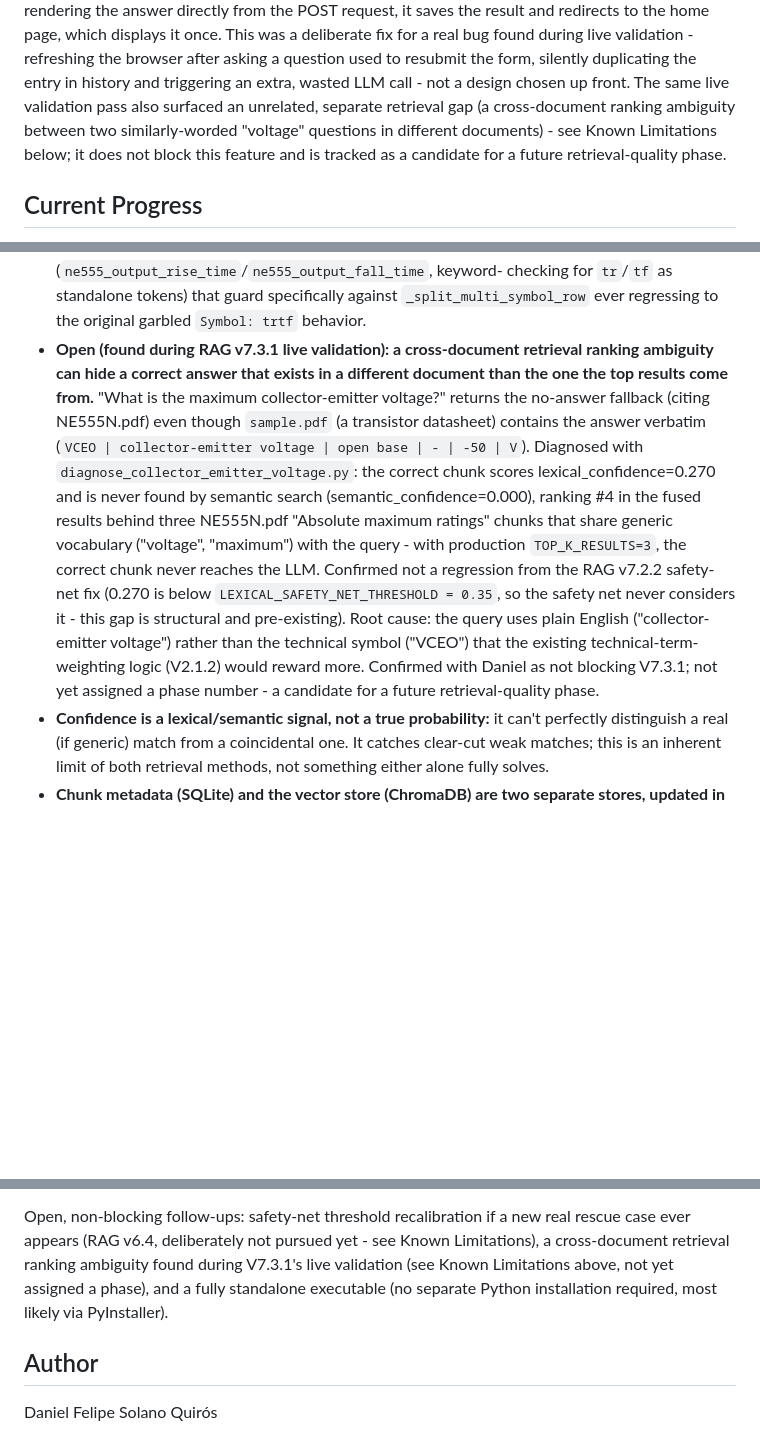
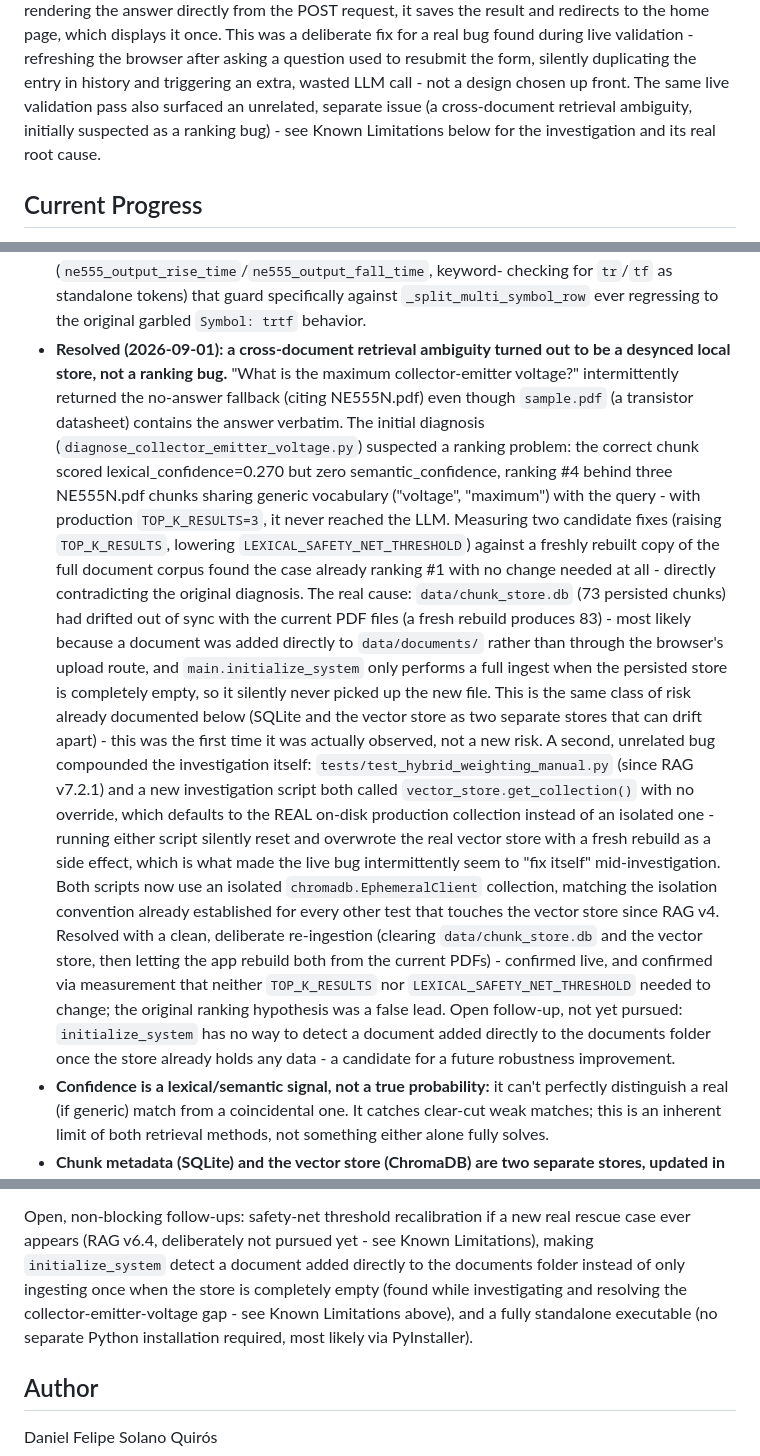
Before and after one commit to DnlSQ/AI-Document-Intelligence, a Markdown page: README.md, 3 parts joined by grey strips. Drawn GitHub-style; blank space fills up the shorter version.

Commit message:
docs: close out collector-emitter-voltage investigation - desynced store, not a ranking bug

```diff
--- a/README.md
+++ b/README.md
@@ -321,11 +321,10 @@ fix for a real bug found during live validation - refreshing the
 browser after asking a question used to resubmit the form,
 silently duplicating the entry in history and triggering an extra,
 wasted LLM call - not a design chosen up front. The same live
-validation pass also surfaced an unrelated, separate retrieval gap
-(a cross-document ranking ambiguity between two similarly-worded
-"voltage" questions in different documents) - see Known
-Limitations below; it does not block this feature and is tracked
-as a candidate for a future retrieval-quality phase.
+validation pass also surfaced an unrelated, separate issue (a
+cross-document retrieval ambiguity, initially suspected as a
+ranking bug) - see Known Limitations below for the investigation
+and its real root cause.
 
 ## Current Progress
 
@@ -466,30 +465,52 @@ as a candidate for a future retrieval-quality phase.
   checking for `tr`/`tf` as standalone tokens) that guard
   specifically against `_split_multi_symbol_row` ever regressing
   to the original garbled `Symbol: trtf` behavior.
-- **Open (found during RAG v7.3.1 live validation): a
-  cross-document retrieval ranking ambiguity can hide a correct
-  answer that exists in a different document than the one the
-  top results come from.** "What is the maximum
-  collector-emitter voltage?" returns the no-answer fallback
-  (citing NE555N.pdf) even though `sample.pdf` (a transistor
-  datasheet) contains the answer verbatim (`VCEO |
-  collector-emitter voltage | open base | - | -50 | V`).
-  Diagnosed with `diagnose_collector_emitter_voltage.py`: the
-  correct chunk scores lexical_confidence=0.270 and is never
-  found by semantic search (semantic_confidence=0.000), ranking
-  #4 in the fused results behind three NE555N.pdf "Absolute
-  maximum ratings" chunks that share generic vocabulary
+- **Resolved (2026-09-01): a cross-document retrieval ambiguity
+  turned out to be a desynced local store, not a ranking bug.**
+  "What is the maximum collector-emitter voltage?" intermittently
+  returned the no-answer fallback (citing NE555N.pdf) even though
+  `sample.pdf` (a transistor datasheet) contains the answer
+  verbatim. The initial diagnosis (`diagnose_collector_emitter_voltage.py`)
+  suspected a ranking problem: the correct chunk scored
+  lexical_confidence=0.270 but zero semantic_confidence, ranking
+  #4 behind three NE555N.pdf chunks sharing generic vocabulary
   ("voltage", "maximum") with the query - with production
-  `TOP_K_RESULTS=3`, the correct chunk never reaches the LLM.
-  Confirmed not a regression from the RAG v7.2.2 safety-net fix
-  (0.270 is below `LEXICAL_SAFETY_NET_THRESHOLD = 0.35`, so the
-  safety net never considers it - this gap is structural and
-  pre-existing). Root cause: the query uses plain English
-  ("collector-emitter voltage") rather than the technical symbol
-  ("VCEO") that the existing technical-term-weighting logic
-  (V2.1.2) would reward more. Confirmed with Daniel as not
-  blocking V7.3.1; not yet assigned a phase number - a candidate
-  for a future retrieval-quality phase.
+  `TOP_K_RESULTS=3`, it never reached the LLM. Measuring two
+  candidate fixes (raising `TOP_K_RESULTS`, lowering
+  `LEXICAL_SAFETY_NET_THRESHOLD`) against a freshly rebuilt copy
+  of the full document corpus found the case already ranking #1
+  with no change needed at all - directly contradicting the
+  original diagnosis. The real cause: `data/chunk_store.db` (73
+  persisted chunks) had drifted out of sync with the current PDF
+  files (a fresh rebuild produces 83) - most likely because a
+  document was added directly to `data/documents/` rather than
+  through the browser's upload route, and `main.initialize_system`
+  only performs a full ingest when the persisted store is
+  completely empty, so it silently never picked up the new file.
+  This is the same class of risk already documented below (SQLite
+  and the vector store as two separate stores that can drift
+  apart) - this was the first time it was actually observed, not
+  a new risk. A second, unrelated bug compounded the investigation
+  itself: `tests/test_hybrid_weighting_manual.py` (since RAG
+  v7.2.1) and a new investigation script both called
+  `vector_store.get_collection()` with no override, which
+  defaults to the REAL on-disk production collection instead of
+  an isolated one - running either script silently reset and
+  overwrote the real vector store with a fresh rebuild as a side
+  effect, which is what made the live bug intermittently seem to
+  "fix itself" mid-investigation. Both scripts now use an isolated
+  `chromadb.EphemeralClient` collection, matching the isolation
+  convention already established for every other test that
+  touches the vector store since RAG v4. Resolved with a clean,
+  deliberate re-ingestion (clearing `data/chunk_store.db` and the
+  vector store, then letting the app rebuild both from the current
+  PDFs) - confirmed live, and confirmed via measurement that
+  neither `TOP_K_RESULTS` nor `LEXICAL_SAFETY_NET_THRESHOLD` needed
+  to change; the original ranking hypothesis was a false lead.
+  Open follow-up, not yet pursued: `initialize_system` has no way
+  to detect a document added directly to the documents folder once
+  the store already holds any data - a candidate for a future
+  robustness improvement.
 - **Confidence is a lexical/semantic signal, not a true
   probability:** it can't perfectly distinguish a real (if
   generic) match from a coincidental one. It catches
@@ -624,11 +645,13 @@ retrieval (V7.3.2).
 
 Open, non-blocking follow-ups: safety-net threshold
 recalibration if a new real rescue case ever appears (RAG v6.4,
-deliberately not pursued yet - see Known Limitations), a
-cross-document retrieval ranking ambiguity found during V7.3.1's
-live validation (see Known Limitations above, not yet assigned a
-phase), and a fully standalone executable (no separate Python
-installation required, most likely via PyInstaller).
+deliberately not pursued yet - see Known Limitations), making
+`initialize_system` detect a document added directly to the
+documents folder instead of only ingesting once when the store is
+completely empty (found while investigating and resolving the
+collector-emitter-voltage gap - see Known Limitations above), and
+a fully standalone executable (no separate Python installation
+required, most likely via PyInstaller).
 
 ## Author
 
```
Also changed, not shown: AI_PROJECT_INSTRUCTIONS.md (+1 -1 lines).
